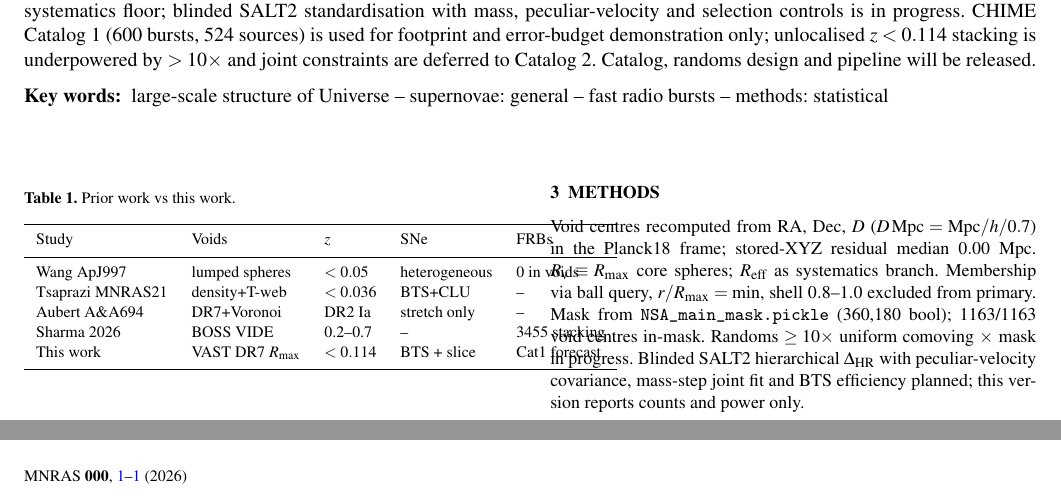
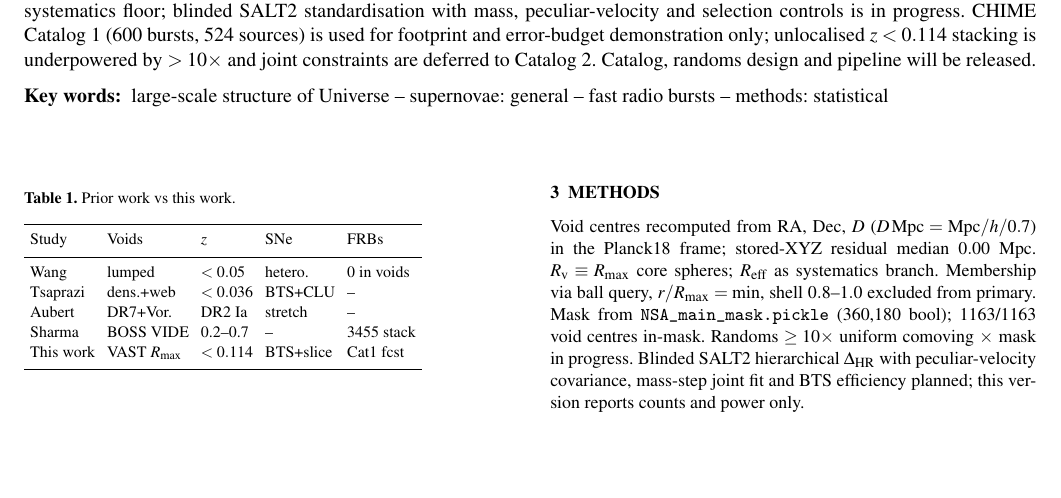
Before and after one commit to hello2himel/VOIDS, a LaTeX paper (paper/main.tex): two parts of pages 1 and 2 of 2 before the commit and part of page 1 of 3 after it, the two joined at a grey line, cut so that both start at the same text, the shorter picture padded with empty space. Compiled offline with pdfLaTeX; a LaTeX package or settings file that is missing is left out.

Commit message:
Styling pass: table fit, serif legends, no TODO, overflow fix, refs page

```diff
--- a/paper/main.tex
+++ b/paper/main.tex
@@ -29,17 +29,18 @@ Cosmic voids fill most of the volume. Supernova luminosities trace age and metal
 \begin{table}
 \caption{Prior work vs this work.}
 \label{tab:prior}
+{\small\setlength{\tabcolsep}{3pt}
 \begin{tabular}{lllll}
 \hline
 Study & Voids & $z$ & SNe & FRBs \\
 \hline
-Wang ApJ997 & lumped spheres & $<0.05$ & heterogeneous & 0 in voids \\
-Tsaprazi MNRAS21 & density+T-web & $<0.036$ & BTS+CLU & -- \\
-Aubert A\&A694 & DR7+Voronoi & DR2 Ia & stretch only & -- \\
-Sharma 2026 & BOSS VIDE & 0.2--0.7 & -- & 3455 stacking \\
-This work & VAST DR7 $R_{\max}$ & $<0.114$ & BTS + slice & Cat1 forecast \\
+Wang & lumped & $<0.05$ & hetero. & 0 in voids \\
+Tsaprazi & dens.+web & $<0.036$ & BTS+CLU & -- \\
+Aubert & DR7+Vor. & DR2 Ia & stretch & -- \\
+Sharma & BOSS VIDE & 0.2--0.7 & -- & 3455 stack \\
+This work & VAST $R_{\max}$ & $<0.114$ & BTS+slice & Cat1 fcst \\
 \hline
-\end{tabular}
+\end{tabular}}
 \end{table}
 \section{Data}
 VAST Zenodo 7406035 v1.3.0; BTS Explorer quality and purity cuts (2026-09-30, 7143 rows); CHIME Catalog 1 Vizier J/ApJS/257/59/table2 (600 bursts, 524 sources: 506 one-off plus 94 bursts from 18 repeaters); NASA-Sloan Atlas v1\_0\_1 downloading for parent masses; Planck18 throughout.
```
Also changed, not shown: paper/main.pdf, plots/footprint_v2.png (added), plots/rRv_hist_v2.png (added), paper/main.tex (3 more changed lines).
